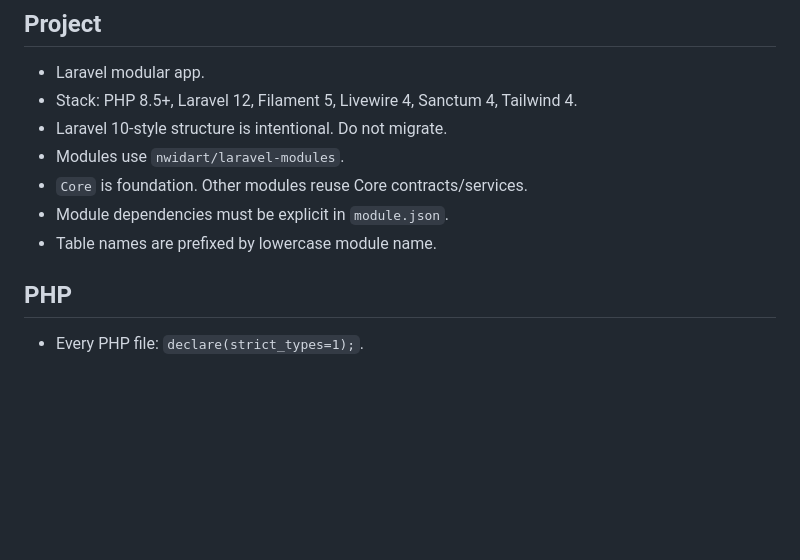
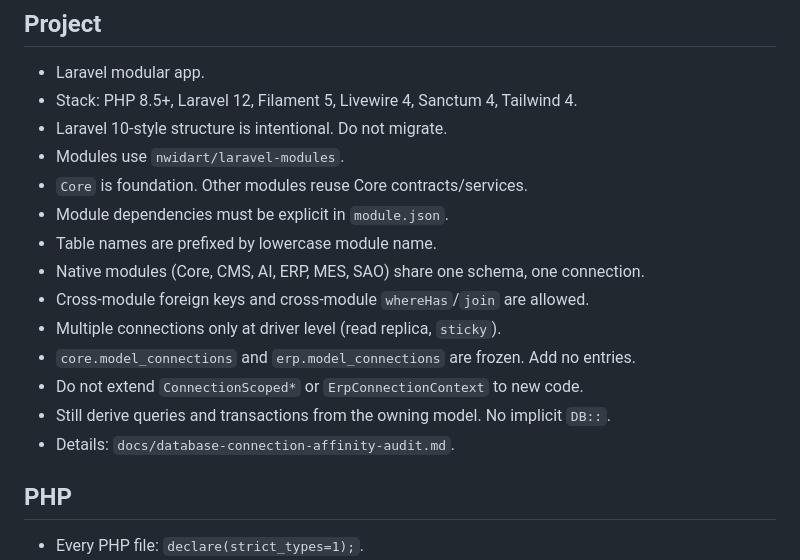
Before and after one commit to swolley/laraplate, a Markdown page: AGENTS.md, the part around the change. GitHub-like rendering; blank space fills up the shorter version.

```diff
--- a/AGENTS.md
+++ b/AGENTS.md
@@ -62,6 +62,13 @@
 - `Core` is foundation. Other modules reuse Core contracts/services.
 - Module dependencies must be explicit in `module.json`.
 - Table names are prefixed by lowercase module name.
+- Native modules (Core, CMS, AI, ERP, MES, SAO) share one schema, one connection.
+- Cross-module foreign keys and cross-module `whereHas`/`join` are allowed.
+- Multiple connections only at driver level (read replica, `sticky`).
+- `core.model_connections` and `erp.model_connections` are frozen. Add no entries.
+- Do not extend `ConnectionScoped*` or `ErpConnectionContext` to new code.
+- Still derive queries and transactions from the owning model. No implicit `DB::`.
+- Details: `docs/database-connection-affinity-audit.md`.
 
 ## PHP
 
```
Also changed, not shown: docs/database-connection-affinity-audit.md (+49 -0 lines).
